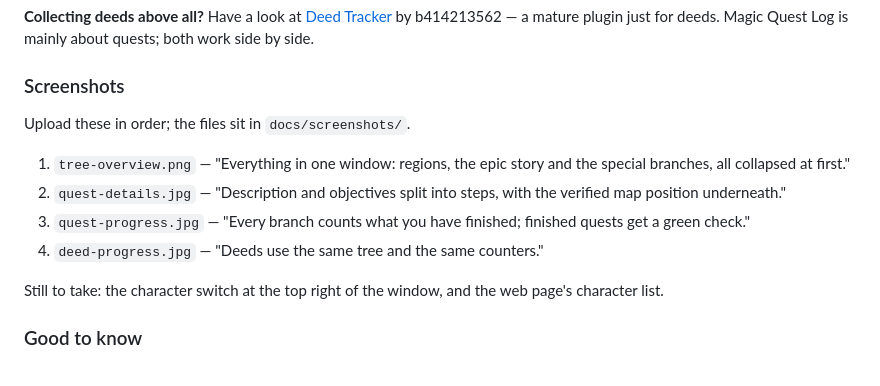
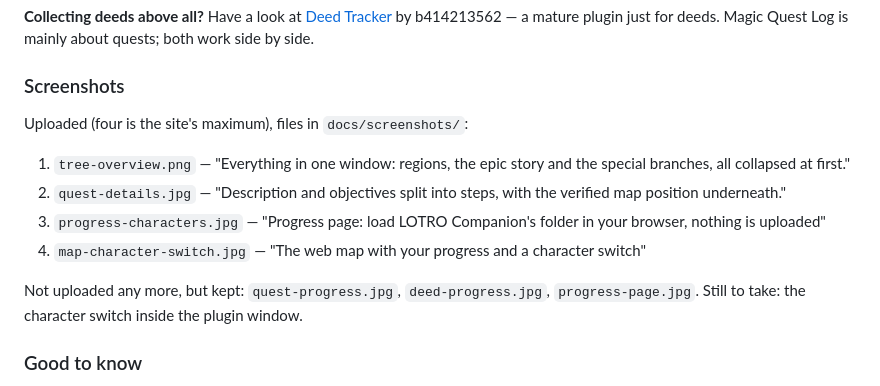
Before and after one commit to Sirhexalot/lotro-magic-quest-log, a Markdown page: packaging/lotrointerface.md, the part around the change. GitHub-like rendering.

```diff
--- a/packaging/lotrointerface.md
+++ b/packaging/lotrointerface.md
@@ -111,18 +111,19 @@ quests; both work side by side.
 
 ### Screenshots
 
-Upload these in order; the files sit in `docs/screenshots/`.
+Uploaded (four is the site's maximum), files in `docs/screenshots/`:
 
 1. `tree-overview.png` — "Everything in one window: regions, the epic story and
    the special branches, all collapsed at first."
 2. `quest-details.jpg` — "Description and objectives split into steps, with the
    verified map position underneath."
-3. `quest-progress.jpg` — "Every branch counts what you have finished; finished
-   quests get a green check."
-4. `deed-progress.jpg` — "Deeds use the same tree and the same counters."
+3. `progress-characters.jpg` — "Progress page: load LOTRO Companion's folder in
+   your browser, nothing is uploaded"
+4. `map-character-switch.jpg` — "The web map with your progress and a character
+   switch"
 
-Still to take: the character switch at the top right of the window, and the web
-page's character list.
+Not uploaded any more, but kept: `quest-progress.jpg`, `deed-progress.jpg`,
+`progress-page.jpg`. Still to take: the character switch inside the plugin window.
 
 ### Good to know
 
```
Also changed, not shown: README.md (+9 -0 lines), docs/screenshots/map-character-switch.jpg (added), docs/screenshots/progress-characters.jpg (added), docs/screenshots/progress-page.jpg (added).
